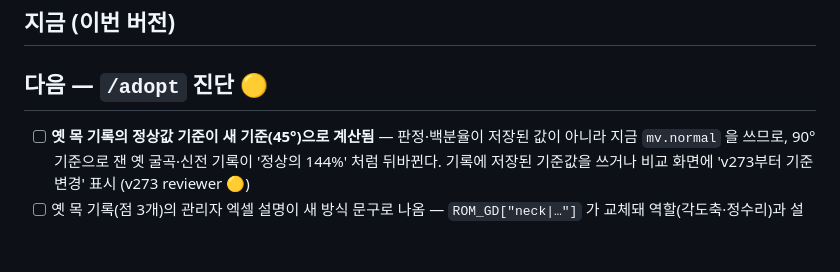
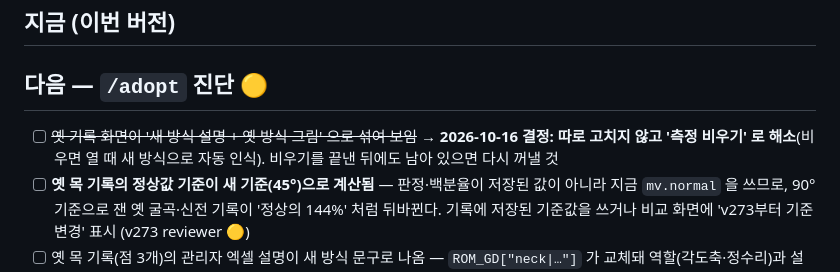
Before and after one commit to ayoajeyo/posture-check, a Markdown page: docs/BACKLOG.md, the part around the change. Drawn GitHub-style; blank space fills up the shorter version.

Commit message:
docs: 옛 기록 화면이 섞여 보이는 건 따로 고치지 않고 '측정 비우기'로 해소하기로 결정
사용자 결정(2026-10-16): 어차피 모든 사진을 최신 측정법으로 다시 잴 예정이라,
옛 기록 표시를 따로 손보지 않고 비우기로 해소한다. 비운 뒤에도 남으면 다시 꺼낸다.

Co-Authored-By: Claude Opus 5 <noreply@anthropic.com>
Claude-Session: https://claude.ai/code/session_01PyFQzXUK3gVAPtCoid5yqG

```diff
--- a/docs/BACKLOG.md
+++ b/docs/BACKLOG.md
@@ -6,6 +6,7 @@
 ## 지금 (이번 버전)
 
 ## 다음 — `/adopt` 진단 🟡
+- [ ] ~~옛 기록 화면이 '새 방식 설명 + 옛 방식 그림' 으로 섞여 보임~~ → **2026-10-16 결정: 따로 고치지 않고 '측정 비우기' 로 해소**(비우면 열 때 새 방식으로 자동 인식). 비우기를 끝낸 뒤에도 남아 있으면 다시 꺼낼 것
 - [ ] **옛 목 기록의 정상값 기준이 새 기준(45°)으로 계산됨** — 판정·백분율이 저장된 값이 아니라 지금 `mv.normal` 을 쓰므로, 90° 기준으로 잰 옛 굴곡·신전 기록이 '정상의 144%' 처럼 뒤바뀐다. 기록에 저장된 기준값을 쓰거나 비교 화면에 'v273부터 기준 변경' 표시 (v273 reviewer 🟡)
 - [ ] 옛 목 기록(점 3개)의 관리자 엑셀 설명이 새 방식 문구로 나옴 — `ROM_GD["neck|…"]` 가 교체돼 역할(각도축·정수리)과 설명이 어긋남. 옛 기록용 문구를 따로 두거나 '옛 측정 정의' 표기 (v273 reviewer 🟡)
 - [ ] 보조선 계산(`romAuxGeo`·`romFixVUp`)을 `js/logic/rom-aux.js` 로 분리 — 지금은 index.html 문자열을 잘라 테스트해서 서식만 바뀌어도 깨짐 (ADR-011)
```
